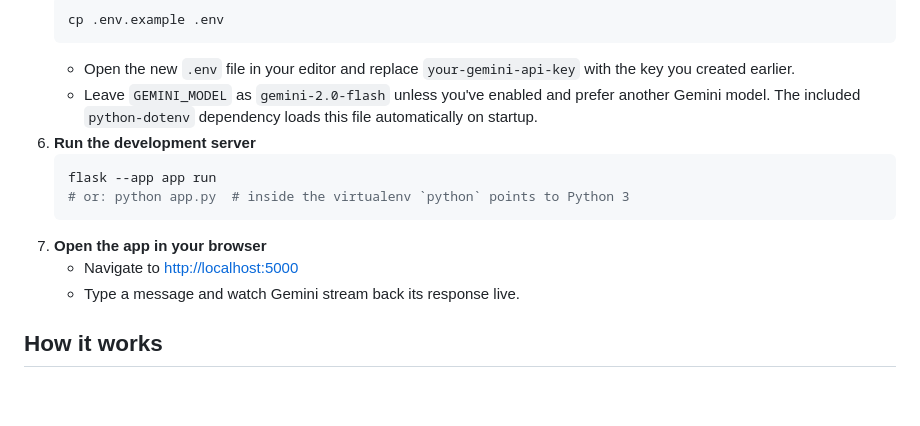
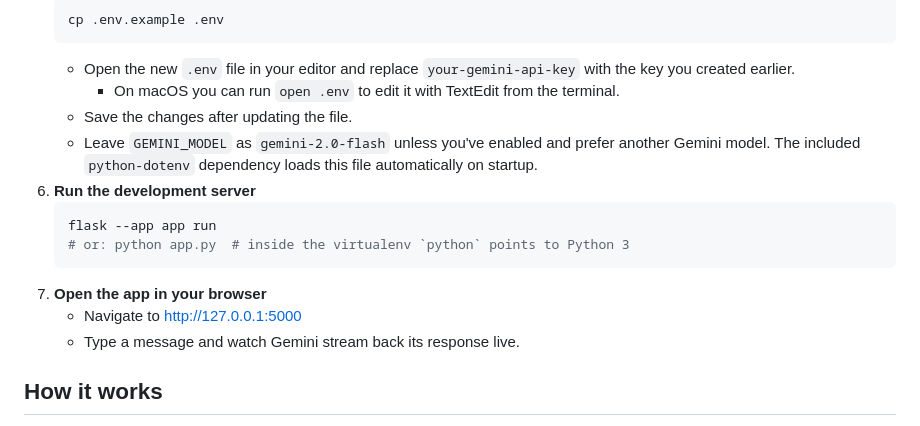
Before and after one commit to dscisci/canvasbot, a Markdown page: README.md, the part around the change. GitHub-like rendering; blank space fills up the shorter version.

````diff
--- a/README.md
+++ b/README.md
@@ -51,6 +51,8 @@ A minimal Python web app that provides a mobile-friendly chat interface backed b
    cp .env.example .env
    ```
    - Open the new `.env` file in your editor and replace `your-gemini-api-key` with the key you created earlier.
+     - On macOS you can run `open .env` to edit it with TextEdit from the terminal.
+   - Save the changes after updating the file.
    - Leave `GEMINI_MODEL` as `gemini-2.0-flash` unless you've enabled and prefer another Gemini model.
    The included `python-dotenv` dependency loads this file automatically on startup.
 6. **Run the development server**
@@ -59,7 +61,7 @@ A minimal Python web app that provides a mobile-friendly chat interface backed b
    # or: python app.py  # inside the virtualenv `python` points to Python 3
    ```
 7. **Open the app in your browser**
-   - Navigate to [http://localhost:5000](http://localhost:5000)
+   - Navigate to [http://127.0.0.1:5000](http://127.0.0.1:5000)
    - Type a message and watch Gemini stream back its response live.
 
 ## How it works
````
